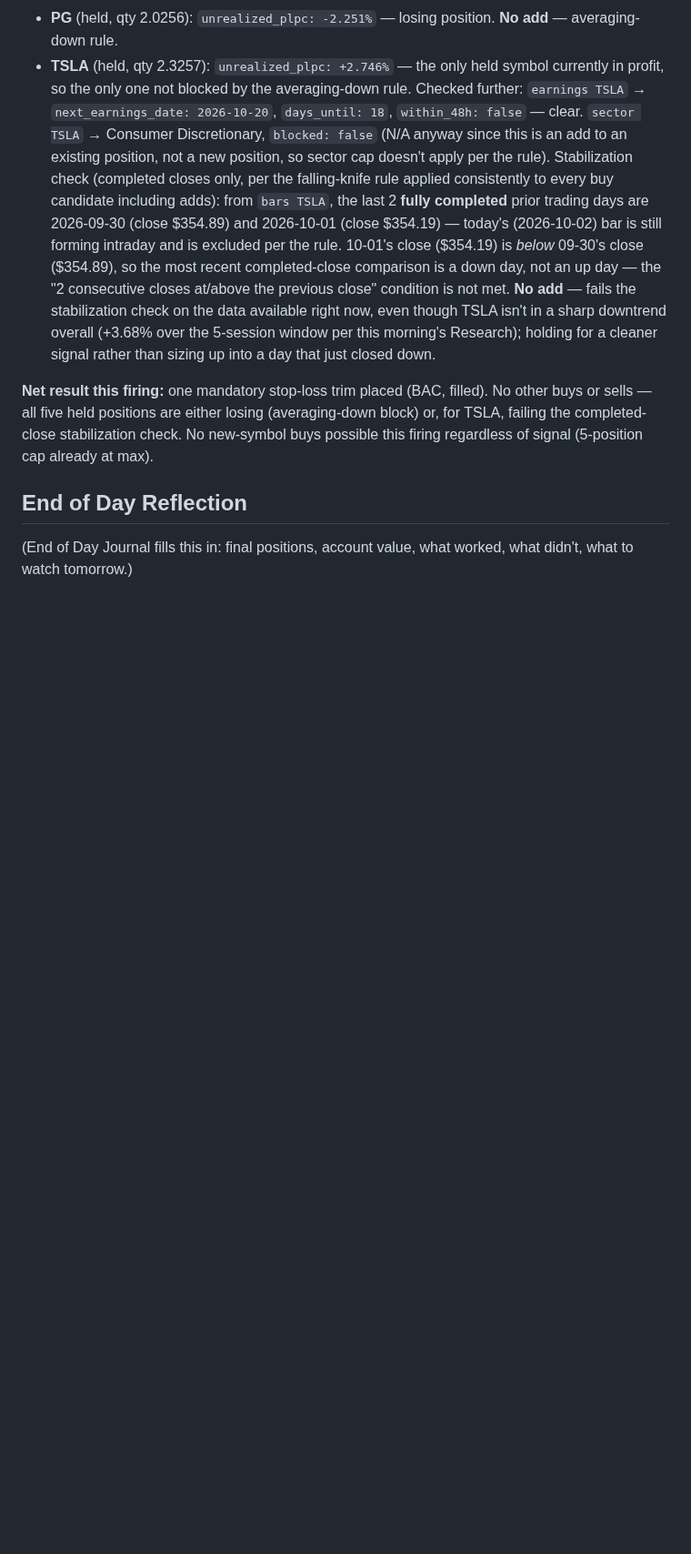
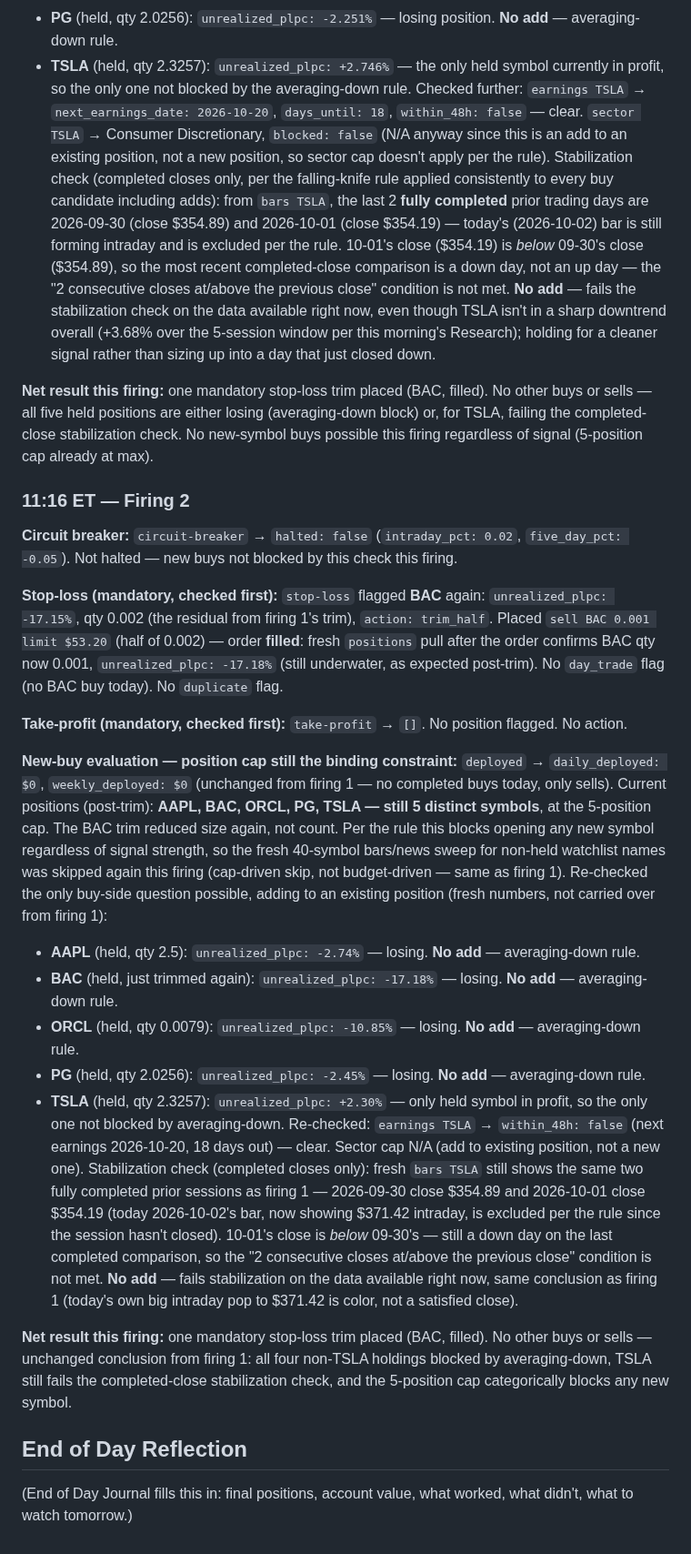
Before and after one commit to fabjon14-cmd/Jarvis-trader, a Markdown page: journal/2026-10-02.md, the part around the change. Shown at 91% size. Drawn GitHub-style; blank space fills up the shorter version.

Commit message:
Trading Session 2026-10-02 11:16 ET: BAC stop-loss trim #2
Co-Authored-By: Claude Sonnet 5 <noreply@anthropic.com>
Claude-Session: https://claude.ai/code/session_01BcUsorrESLbSPKQ7UJxjQ5

```diff
--- a/journal/2026-10-02.md
+++ b/journal/2026-10-02.md
@@ -182,6 +182,64 @@ losing (averaging-down block) or, for TSLA, failing the completed-close
 stabilization check. No new-symbol buys possible this firing regardless
 of signal (5-position cap already at max).
 
+### 11:16 ET — Firing 2
+
+**Circuit breaker:** `circuit-breaker` → `halted: false` (`intraday_pct:
+0.02`, `five_day_pct: -0.05`). Not halted — new buys not blocked by this
+check this firing.
+
+**Stop-loss (mandatory, checked first):** `stop-loss` flagged **BAC**
+again: `unrealized_plpc: -17.15%`, qty 0.002 (the residual from firing
+1's trim), `action: trim_half`. Placed `sell BAC 0.001 limit $53.20`
+(half of 0.002) — order **filled**: fresh `positions` pull after the
+order confirms BAC qty now 0.001, `unrealized_plpc: -17.18%` (still
+underwater, as expected post-trim). No `day_trade` flag (no BAC buy
+today). No `duplicate` flag.
+
+**Take-profit (mandatory, checked first):** `take-profit` → `[]`. No
+position flagged. No action.
+
+**New-buy evaluation — position cap still the binding constraint:**
+`deployed` → `daily_deployed: $0`, `weekly_deployed: $0` (unchanged from
+firing 1 — no completed buys today, only sells). Current positions
+(post-trim): **AAPL, BAC, ORCL, PG, TSLA — still 5 distinct symbols**,
+at the 5-position cap. The BAC trim reduced size again, not count. Per
+the rule this blocks opening any new symbol regardless of signal
+strength, so the fresh 40-symbol bars/news sweep for non-held watchlist
+names was skipped again this firing (cap-driven skip, not budget-driven
+— same as firing 1). Re-checked the only buy-side question possible,
+adding to an existing position (fresh numbers, not carried over from
+firing 1):
+
+- **AAPL** (held, qty 2.5): `unrealized_plpc: -2.74%` — losing. **No
+  add** — averaging-down rule.
+- **BAC** (held, just trimmed again): `unrealized_plpc: -17.18%` —
+  losing. **No add** — averaging-down rule.
+- **ORCL** (held, qty 0.0079): `unrealized_plpc: -10.85%` — losing.
+  **No add** — averaging-down rule.
+- **PG** (held, qty 2.0256): `unrealized_plpc: -2.45%` — losing. **No
+  add** — averaging-down rule.
+- **TSLA** (held, qty 2.3257): `unrealized_plpc: +2.30%` — only held
+  symbol in profit, so the only one not blocked by averaging-down.
+  Re-checked: `earnings TSLA` → `within_48h: false` (next earnings
+  2026-10-20, 18 days out) — clear. Sector cap N/A (add to existing
+  position, not a new one). Stabilization check (completed closes only):
+  fresh `bars TSLA` still shows the same two fully completed prior
+  sessions as firing 1 — 2026-09-30 close $354.89 and 2026-10-01 close
+  $354.19 (today 2026-10-02's bar, now showing $371.42 intraday, is
+  excluded per the rule since the session hasn't closed). 10-01's close
+  is *below* 09-30's — still a down day on the last completed comparison,
+  so the "2 consecutive closes at/above the previous close" condition is
+  not met. **No add** — fails stabilization on the data available right
+  now, same conclusion as firing 1 (today's own big intraday pop to
+  $371.42 is color, not a satisfied close).
+
+**Net result this firing:** one mandatory stop-loss trim placed (BAC,
+filled). No other buys or sells — unchanged conclusion from firing 1:
+all four non-TSLA holdings blocked by averaging-down, TSLA still fails
+the completed-close stabilization check, and the 5-position cap
+categorically blocks any new symbol.
+
 ## End of Day Reflection
 (End of Day Journal fills this in: final positions, account value, what
 worked, what didn't, what to watch tomorrow.)
```
